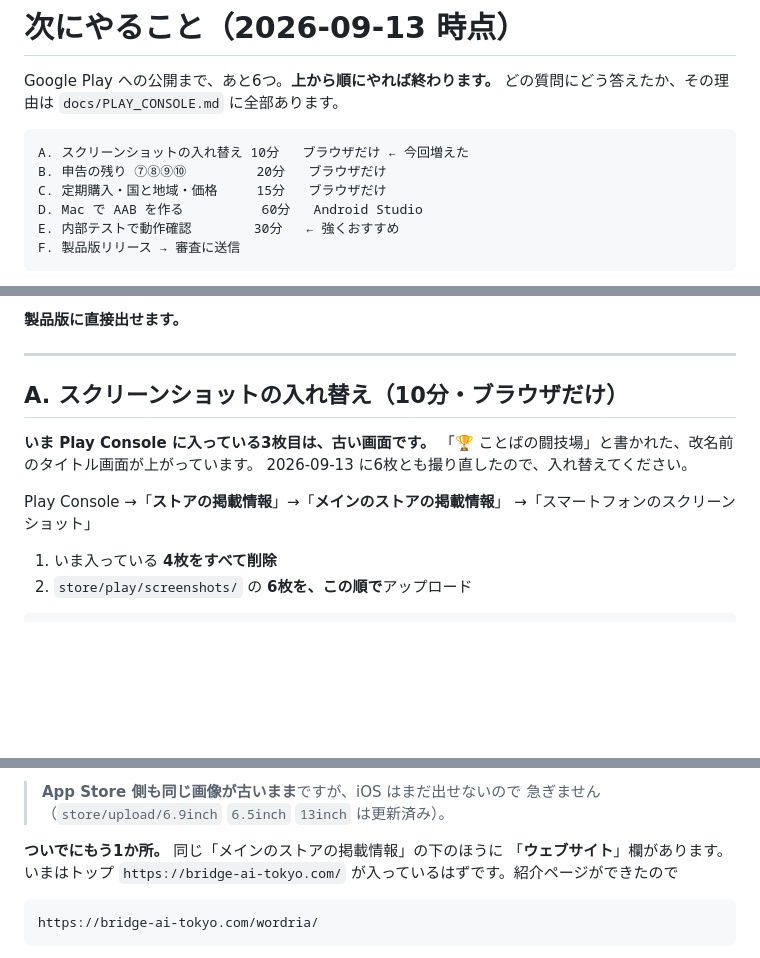
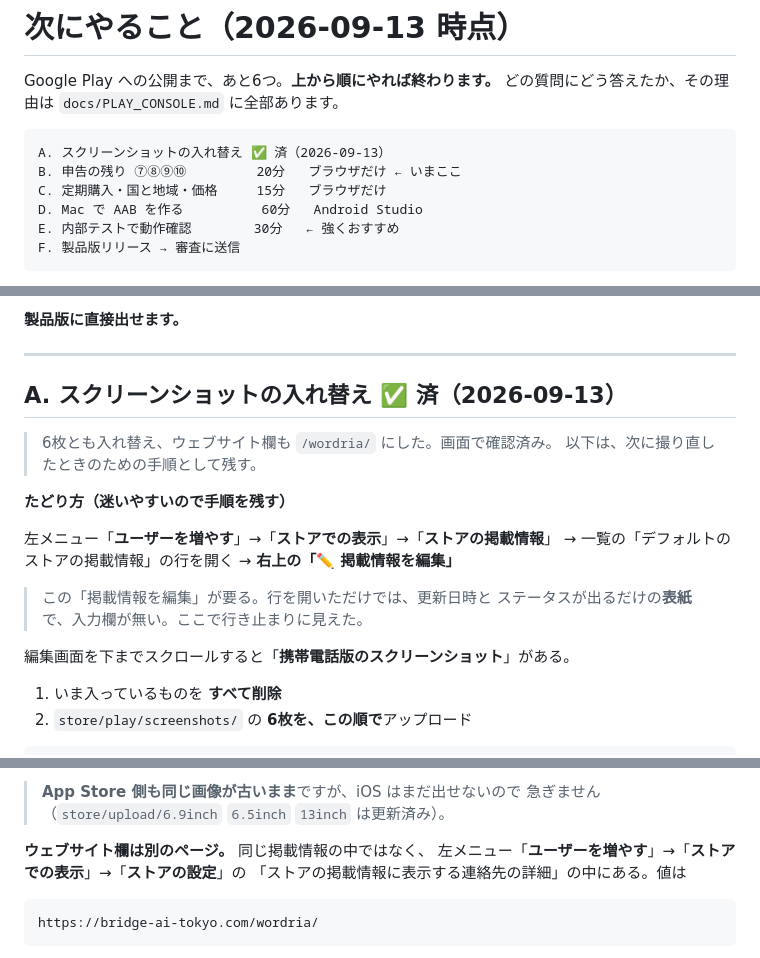
Before and after one commit to KazuhiroHashi/toeic_quest, a Markdown page: docs/TOMORROW.md, 3 parts joined by grey strips. GitHub-like rendering; blank space fills up the shorter version.

Commit message:
A 完了：スクリーンショット6枚とウェブサイト欄を Play Console に反映
画面で確認した。1枚目が単語クイズ、3枚目がことばの冒険、
6枚目が WORDRIA ロゴ。旧名も闘技場も、もう写っていない。
ウェブサイト欄は https://bridge-ai-tokyo.com/wordria/ に変更済み。

手順書に、たどり方のつまずきどころを書き足した。

- 掲載情報の行を開いただけでは更新日時とステータスが出る表紙で、
  右上の「掲載情報を編集」を押さないと入力欄に入れない。ここで
  行き止まりに見えた
- ウェブサイト欄は掲載情報の中ではなく「ストアの設定」の中。
  手順書に「同じページを下にスクロール」と書いていたのは誤り
- 実際の見出しは「携帯電話版のスクリーンショット」

Co-Authored-By: Claude Opus 5 <noreply@anthropic.com>
Claude-Session: https://claude.ai/code/session_01FnVhb4STeLenZzKBowdTQv

````diff
--- a/docs/TOMORROW.md
+++ b/docs/TOMORROW.md
@@ -4,8 +4,8 @@ Google Play への公開まで、あと6つ。**上から順にやれば終わ
 どの質問にどう答えたか、その理由は `docs/PLAY_CONSOLE.md` に全部あります。
 
 ```
-A. スクリーンショットの入れ替え 10分   ブラウザだけ ← 今回増えた
-B. 申告の残り ⑦⑧⑨⑩         20分   ブラウザだけ
+A. スクリーンショットの入れ替え ✅ 済（2026-09-13）
+B. 申告の残り ⑦⑧⑨⑩         20分   ブラウザだけ ← いまここ
 C. 定期購入・国と地域・価格     15分   ブラウザだけ
 D. Mac で AAB を作る          60分   Android Studio
 E. 内部テストで動作確認        30分   ← 強くおすすめ
@@ -44,16 +45,23 @@ F. 製品版リリース → 審査に送信
 
 ---
 
-## A. スクリーンショットの入れ替え（10分・ブラウザだけ）
+## A. スクリーンショットの入れ替え ✅ 済（2026-09-13）
 
-**いま Play Console に入っている3枚目は、古い画面です。**
-「🏆 ことばの闘技場」と書かれた、改名前のタイトル画面が上がっています。
-2026-09-13 に6枚とも撮り直したので、入れ替えてください。
+> 6枚とも入れ替え、ウェブサイト欄も `/wordria/` にした。画面で確認済み。
+> 以下は、次に撮り直したときのための手順として残す。
 
-Play Console →「**ストアの掲載情報**」→「**メインのストアの掲載情報**」
-→「スマートフォンのスクリーンショット」
+**たどり方（迷いやすいので手順を残す）**
 
-1. いま入っている **4枚をすべて削除**
+左メニュー「**ユーザーを増やす**」→「**ストアでの表示**」→「**ストアの掲載情報**」
+→ 一覧の「デフォルトのストアの掲載情報」の行を開く
+→ **右上の「✏️ 掲載情報を編集」**
+
+> この「掲載情報を編集」が要る。行を開いただけでは、更新日時と
+> ステータスが出るだけの**表紙**で、入力欄が無い。ここで行き止まりに見えた。
+
+編集画面を下までスクロールすると「**携帯電話版のスクリーンショット**」がある。
+
+1. いま入っているものを **すべて削除**
 2. `store/play/screenshots/` の **6枚を、この順で**アップロード
 
 ```
@@ -74,9 +82,9 @@ Mac 側で `git pull` すれば、6枚とも新しくなっています。
 > **App Store 側も同じ画像が古いまま**ですが、iOS はまだ出せないので
 > 急ぎません（`store/upload/6.9inch` `6.5inch` `13inch` は更新済み）。
 
-**ついでにもう1か所。** 同じ「メインのストアの掲載情報」の下のほうに
-「**ウェブサイト**」欄があります。いまはトップ `https://bridge-ai-tokyo.com/`
-が入っているはずです。紹介ページができたので
+**ウェブサイト欄は別のページ。** 同じ掲載情報の中ではなく、
+左メニュー「**ユーザーを増やす**」→「**ストアでの表示**」→「**ストアの設定**」の
+「ストアの掲載情報に表示する連絡先の詳細」の中にある。値は
 
 ```
 https://bridge-ai-tokyo.com/wordria/
````
Also changed, not shown: other parts of docs/TOMORROW.md (+2 -1 lines), docs/PLAY_CONSOLE.md (+2 -2 lines).
